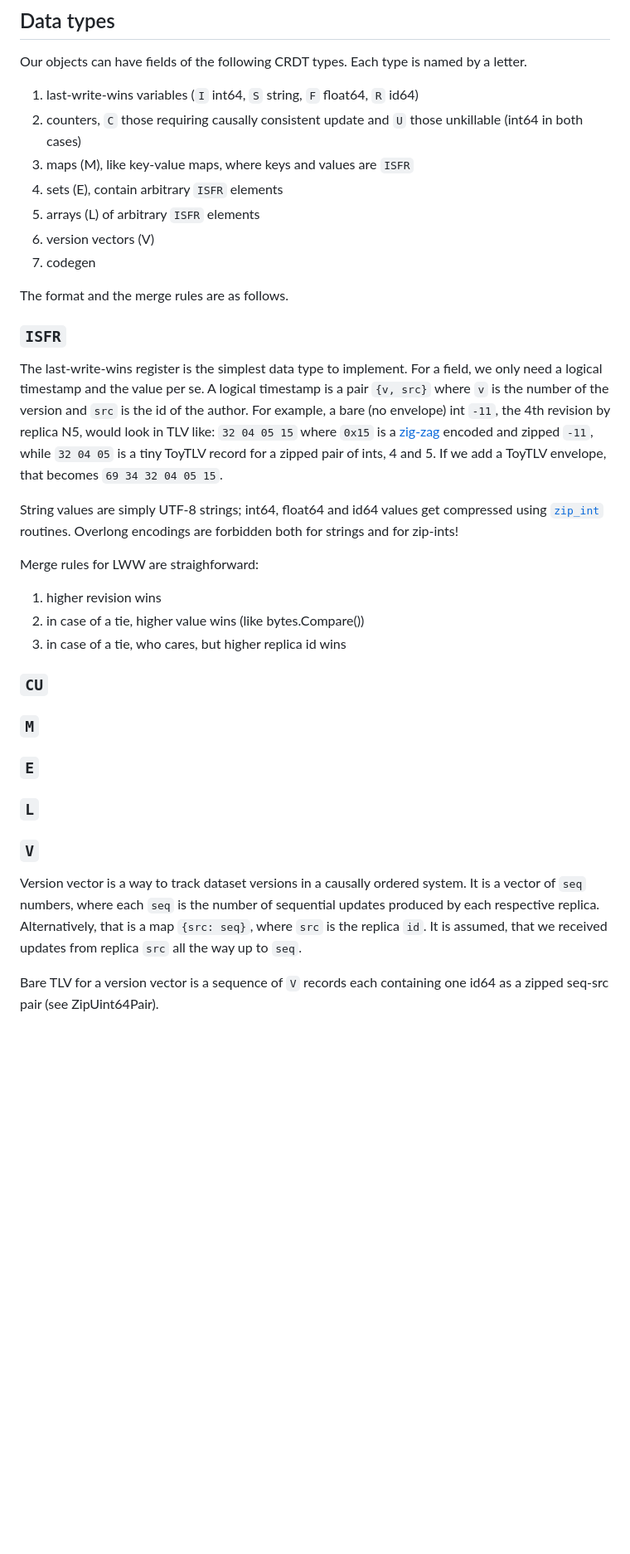
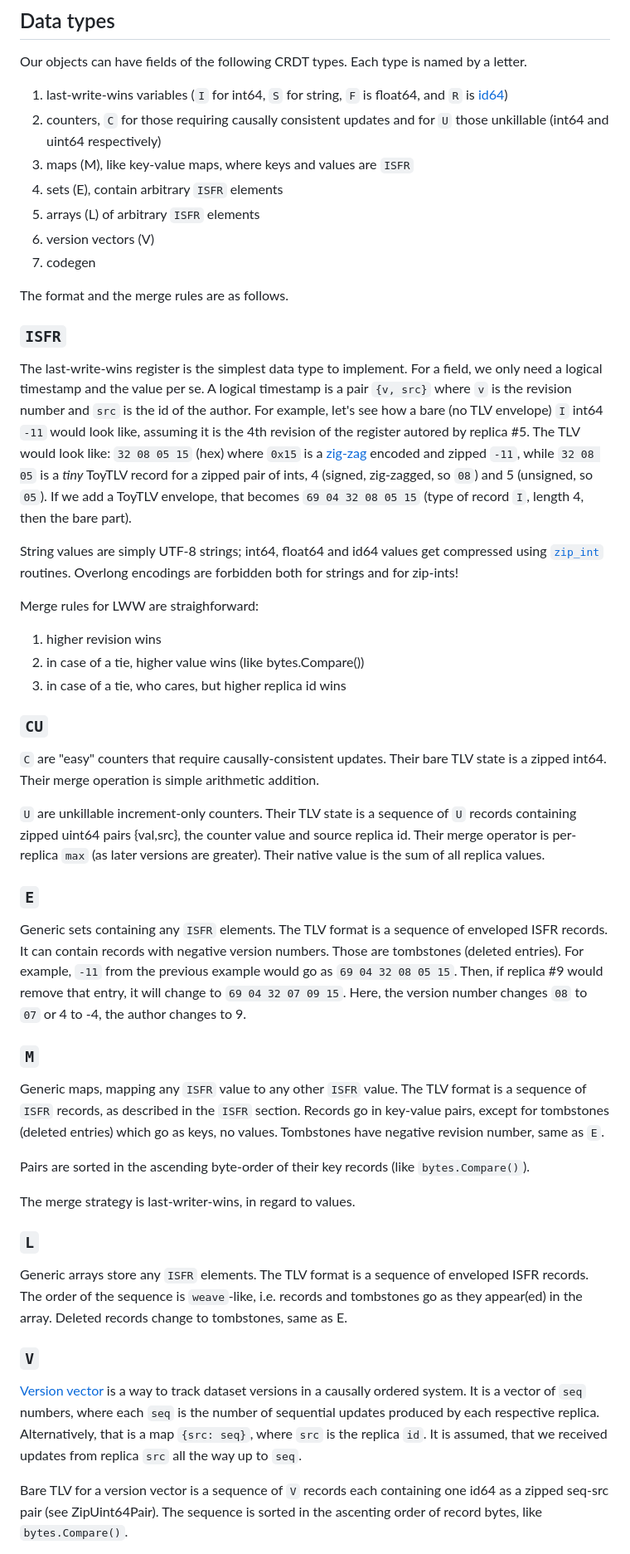
Before and after one commit to decentralized-hse/practice, a Markdown page: 07-crdt/README.md, the part around one of its changes. Shown at 83% size. Drawn GitHub-style; blank space fills up the shorter version.

Commit message:
07 crdt: add tombstones

```diff
--- a/07-crdt/README.md
+++ b/07-crdt/README.md
@@ -46,10 +49,10 @@ Permitted languages are:
 Our objects can have fields of the following CRDT types. Each
 type is named by a letter.
 
- 1. last-write-wins variables (`I` int64, `S` string, `F`
-    float64, `R` id64)
- 2. counters, `C` those requiring causally consistent update and
-    `U` those unkillable (int64 in both cases)
+ 1. last-write-wins variables (`I` for int64, `S` for string, `F`
+    is float64, and `R` is [id64][i])
+ 2. counters, `C` for those requiring causally consistent updates
+    and for `U` those unkillable (int64 and uint64 respectively)
  3. maps (M), like key-value maps, where keys and values are `ISFR`
  4. sets (E), contain arbitrary `ISFR` elements
  5. arrays (L) of arbitrary `ISFR` elements
@@ -63,12 +66,15 @@ The format and the merge rules are as follows.
 The last-write-wins register is the simplest data type to
 implement. For a field, we only need a logical timestamp and the
 value per se. A logical timestamp is a pair `{v, src}` where `v`
-is the number of the version and `src` is the id of the author.
-For example, a bare (no envelope) int `-11`, the 4th revision by
-replica N5, would look in TLV like: `32 04 05 15` where `0x15`
-is a [zig-zag][g] encoded and zipped `-11`, while `32 04 05` is
-a tiny ToyTLV record for a zipped pair of ints, 4 and 5.
-If we add a ToyTLV envelope, that becomes `69 34 32 04 05 15`.
+is the revision number and `src` is the id of the author. For
+example, let's see how a bare (no TLV envelope) `I` int64 `-11`
+would look like, assuming it is the 4th revision of the register
+autored by replica #5. The TLV would look like: `32 08 05 15`
+(hex) where `0x15` is a [zig-zag][g] encoded and zipped `-11`,
+while `32 08 05` is a *tiny* ToyTLV record for a zipped pair of
+ints, 4 (signed, zig-zagged, so `08`) and 5 (unsigned, so `05`).
+If we add a ToyTLV envelope, that becomes `69 04 32 08 05 15`
+(type of record `I`, length 4, then the bare part).
 
 String values are simply UTF-8 strings; int64, float64 and id64
 values get compressed using [`zip_int`][z] routines. Overlong
@@ -82,20 +88,57 @@ Merge rules for LWW are straighforward:
 
 ### `CU`
 
-### `M`
+`C` are "easy" counters that require causally-consistent updates.
+Their bare TLV state is a zipped int64. Their merge operation
+is simple arithmetic addition.
+
+`U` are unkillable increment-only counters. Their TLV state is a
+sequence of `U` records containing zipped uint64 pairs {val,src},
+the counter value and source replica id. Their merge operator is
+per-replica `max` (as later versions are greater). Their native
+value is the sum of all replica values.
 
 ### `E`
 
+Generic sets containing any `ISFR` elements. The TLV format is a
+sequence of enveloped ISFR records. It can contain records with
+negative version numbers. Those are tombstones (deleted
+entries). For example, `-11` from the previous example would go
+as `69 04 32 08 05 15`. Then, if replica #9 would remove that
+entry, it will change to `69 04 32 07 09 15`. Here, the version
+number changes `08` to `07` or 4 to -4, the author changes to 9.
+
+### `M`
+
+Generic maps, mapping any `ISFR` value to any other `ISFR`
+value. The TLV format is a sequence of `ISFR` records, as
+described in the `ISFR` section. Records go in key-value pairs,
+except for tombstones (deleted entries) which go as keys, no
+values. Tombstones have negative revision number, same as `E`.
+
+Pairs are sorted in the ascending byte-order of their key
+records (like `bytes.Compare()`).
+
+The merge strategy is last-writer-wins, in regard to values.
+
 ### `L`
+
+Generic arrays store any `ISFR` elements. The TLV format is a
+sequence of enveloped ISFR records. The order of the sequence is
+`weave`-like, i.e. records and tombstones go as they appear(ed)
+in the array. Deleted records change to tombstones, same as E.
 
 ### `V`
 
-Version vector is a way to track dataset versions in a causally ordered system.
-It is a vector of `seq` numbers, where each `seq` is the number of sequential
-updates produced by each respective replica. Alternatively, that is a map
-`{src: seq}`, where `src` is the replica `id`. It is assumed, that we received
+[Version vector][v] is a way to track dataset versions in a
+causally ordered system. It is a vector of `seq` numbers, where
+each `seq` is the number of sequential updates produced by each
+respective replica. Alternatively, that is a map `{src: seq}`,
+where `src` is the replica `id`. It is assumed, that we received
 updates from replica `src` all the way up to `seq`.
 
-Bare TLV for a version vector is a sequence of `V` records each containing
-one id64 as a zipped seq-src pair (see ZipUint64Pair).
+Bare TLV for a version vector is a sequence of `V` records each
+containing one id64 as a zipped seq-src pair (see
+ZipUint64Pair). The sequence is sorted in the ascenting order of
+record bytes, like `bytes.Compare()`.
 
```
Also changed, not shown: other parts of 07-crdt/README.md (+31 -22 lines).
